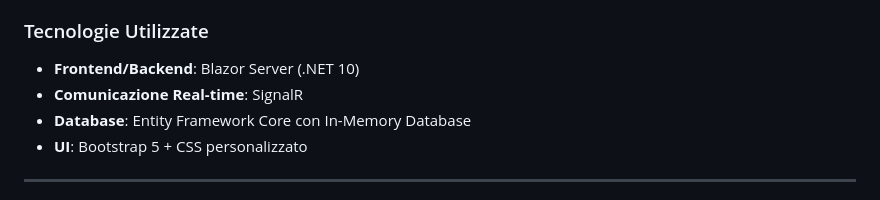
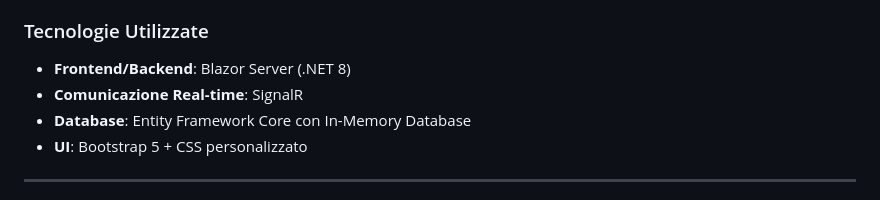
Before and after one commit to Moncymr/Impostore, a Markdown page: GAME_RULES.md, the part around the change. GitHub-like rendering.

```diff
--- a/GAME_RULES.md
+++ b/GAME_RULES.md
@@ -5,7 +5,7 @@
 **Impostore** è un gioco online multiplayer in tempo reale basato su deduzione sociale, simile a giochi come "Spyfall" o "Among Us" in formato testuale. I giocatori devono identificare l'impostore nascosto tra loro attraverso la discussione e l'osservazione.
 
 ### Tecnologie Utilizzate
-- **Frontend/Backend**: Blazor Server (.NET 10)
+- **Frontend/Backend**: Blazor Server (.NET 8)
 - **Comunicazione Real-time**: SignalR
 - **Database**: Entity Framework Core con In-Memory Database
 - **UI**: Bootstrap 5 + CSS personalizzato
```
Also changed, not shown: README.md (+3 -3 lines).
